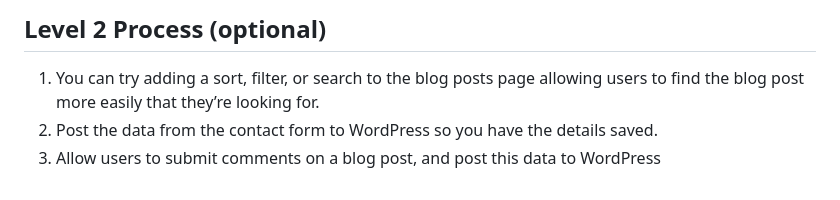
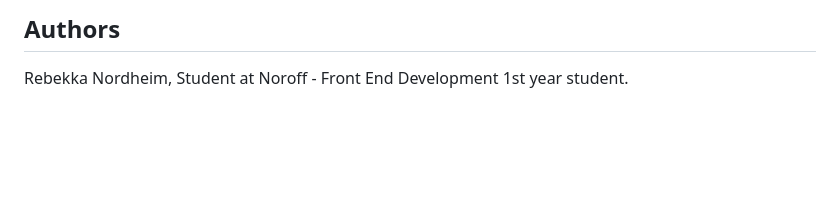
Before and after one commit to rebekkanordheim/growthguide, a Markdown page: README.md, the part around the change printed below. Drawn GitHub-style; blank space fills up the shorter version.

```diff
--- a/README.md
+++ b/README.md
@@ -61,6 +44,4 @@ Note that this is an exam, and therefore tutor support will be limited as per th
 
-## Level 2 Process (optional)
+## Authors
 
-1.	You can try adding a sort, filter, or search to the blog posts page allowing users to find the blog post more easily that they’re looking for.
-2.	Post the data from the contact form to WordPress so you have the details saved.
-3.	Allow users to submit comments on a blog post, and post this data to WordPress
+Rebekka Nordheim, Student at Noroff - Front End Development 1st year student.
```
Also changed, not shown: other parts of README.md (+24 -41 lines), images/Skjermbilde 2023-05-31 kl. 22.37.02.png (added).
